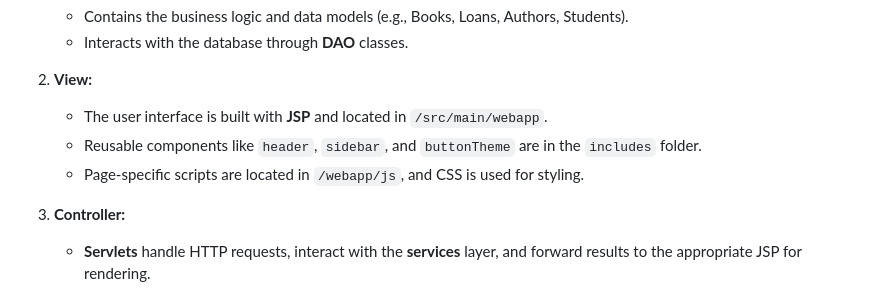
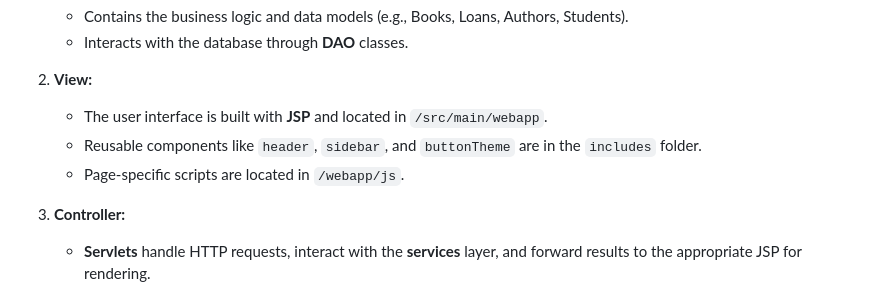
Before and after one commit to Jason-Vila/bookstudio, a Markdown page: README.md, the part around the change. GitHub-like rendering.

```diff
--- a/README.md
+++ b/README.md
@@ -52,7 +52,7 @@ The **BookStudio** project follows the **Model-View-Controller (MVC)** architect
 2. **View:**
    - The user interface is built with **JSP** and located in `/src/main/webapp`.
    - Reusable components like `header`, `sidebar`, and `buttonTheme` are in the `includes` folder.
-   - Page-specific scripts are located in `/webapp/js`, and CSS is used for styling.
+   - Page-specific scripts are located in `/webapp/js`.
 
 3. **Controller:**
    - **Servlets** handle HTTP requests, interact with the **services** layer, and forward results to the appropriate JSP for rendering.
```
